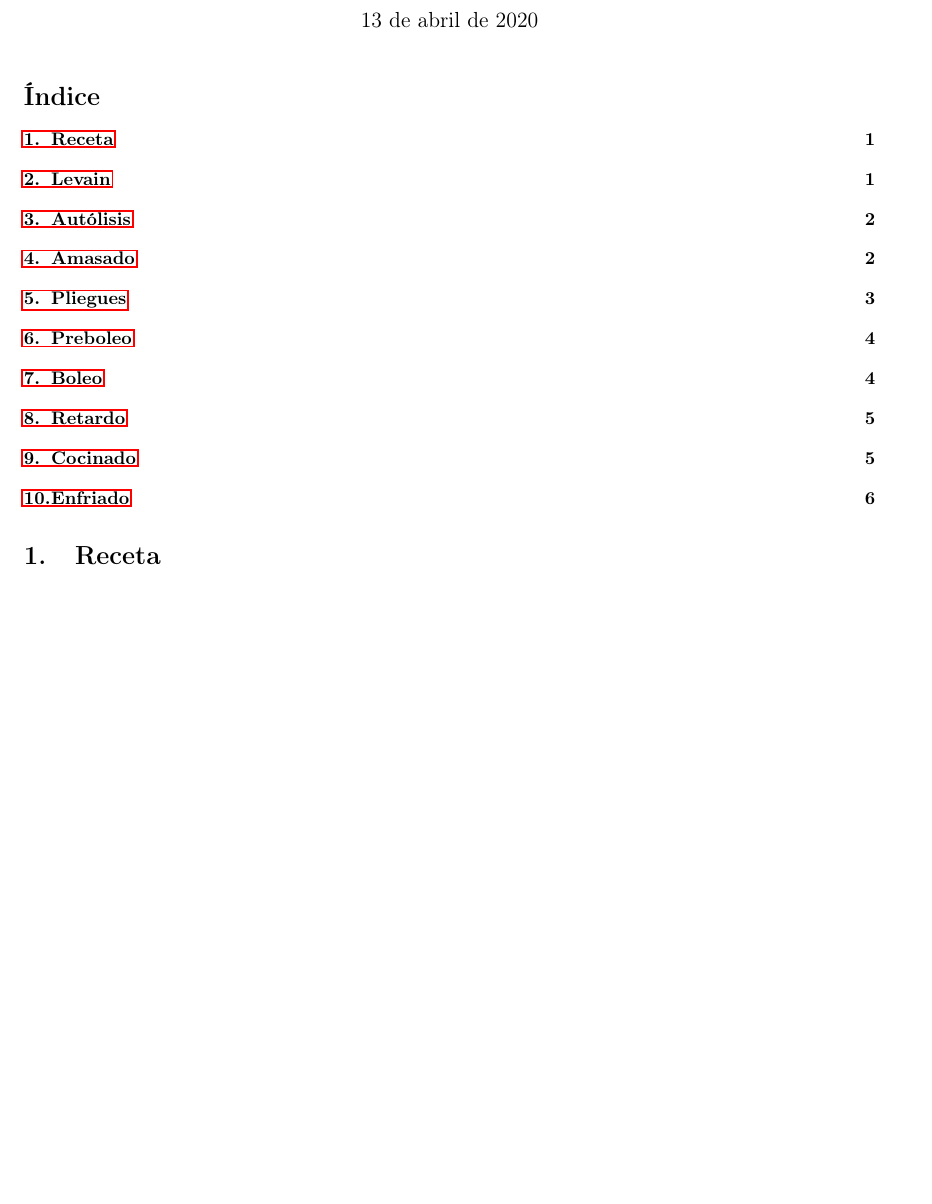
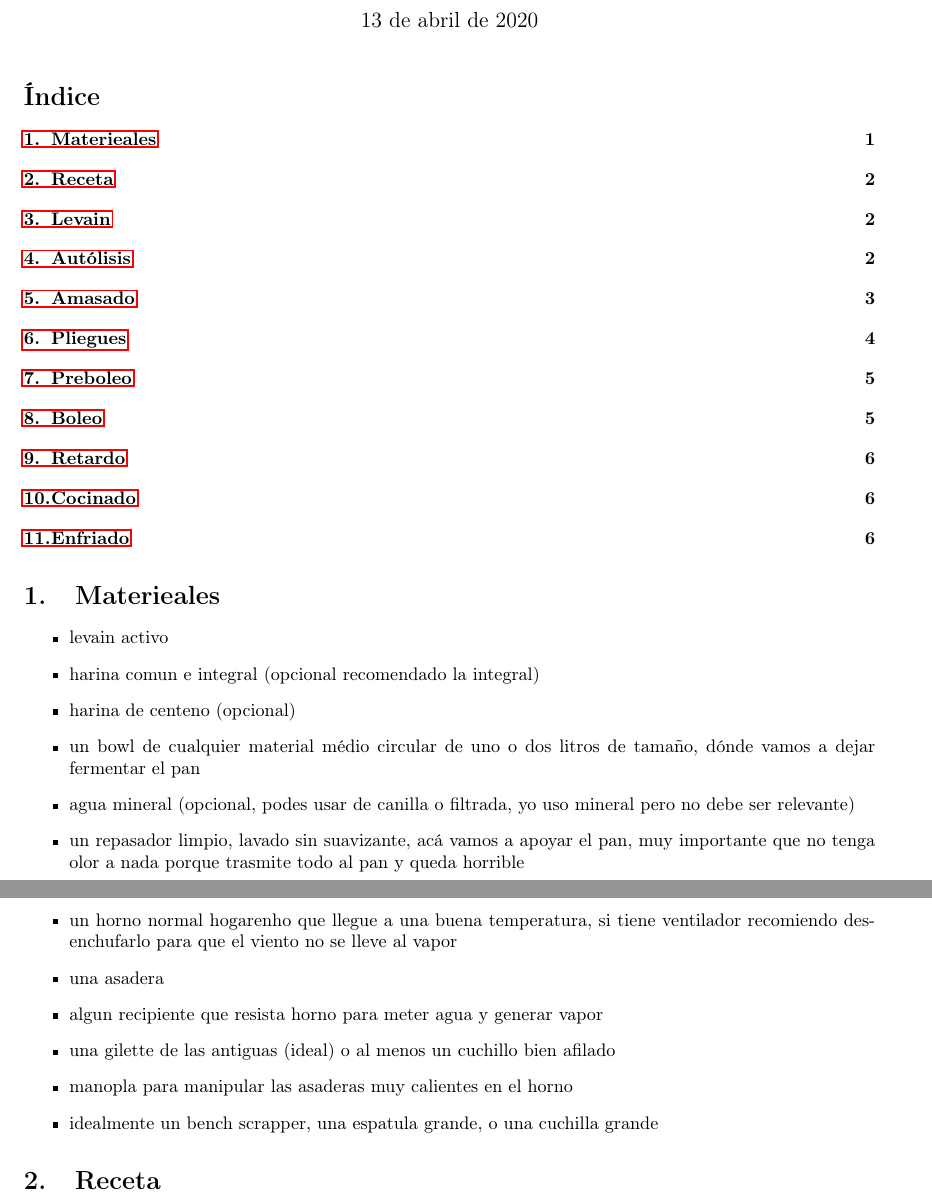
Before and after one commit to paraseba/receta-pan, a LaTeX document (receta-pan.tex): part of page 1 of 6 before the commit and two parts of pages 1 and 2 of 7 after it, the two joined at a grey line, cut so that both start at the same text, the shorter picture padded with empty space. Compiled offline with pdfLaTeX.

Commit message:
Añadida sección materiales

```diff
--- a/receta-pan.tex
+++ b/receta-pan.tex
@@ -11,6 +11,23 @@
 \begin{document}
 \maketitle
 \tableofcontents
+
+\section{Materieales}
+
+\begin{itemize}
+\item levain activo
+\item  harina comun e integral (opcional recomendado la integral)
+\item  harina de centeno (opcional)
+\item  un bowl de cualquier material médio circular de uno o dos litros de tamaño, dónde vamos a dejar fermentar el pan
+\item  agua mineral (opcional, podes usar de canilla o filtrada, yo uso mineral pero no debe ser relevante)
+\item  un repasador limpio, lavado sin suavizante, acá vamos a apoyar el pan, muy importante que no tenga olor a nada porque trasmite todo al pan y queda horrible
+\item  un horno normal hogarenho que llegue a una buena temperatura, si tiene ventilador recomiendo desenchufarlo para que el viento no se lleve al vapor
+\item  una asadera
+\item  algun recipiente que resista horno para meter agua y generar vapor
+\item  una gilette de las antiguas (ideal) o al menos un cuchillo bien afilado
+\item  manopla para manipular las asaderas muy calientes en el horno
+\item  idealmente un bench scrapper, una espatula grande, o una cuchilla grande
+\end{itemize}
 
 \section{Receta}
 Esta es la receta que usamos durante la juntada
```
Also changed, not shown: receta-pan.tex (2 more changed lines).
